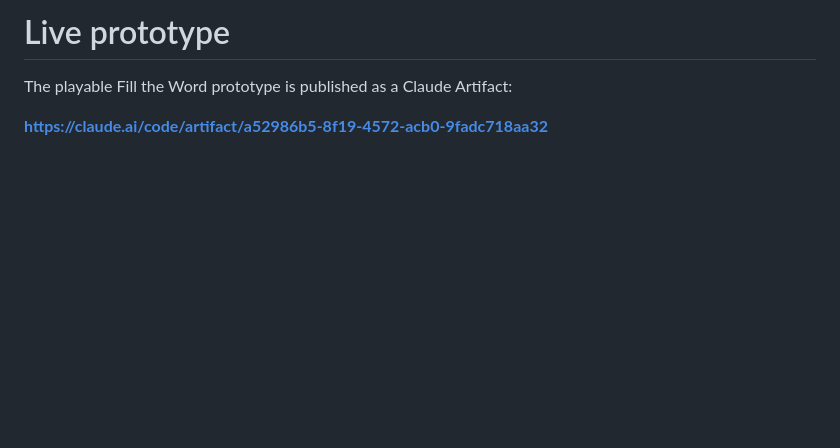
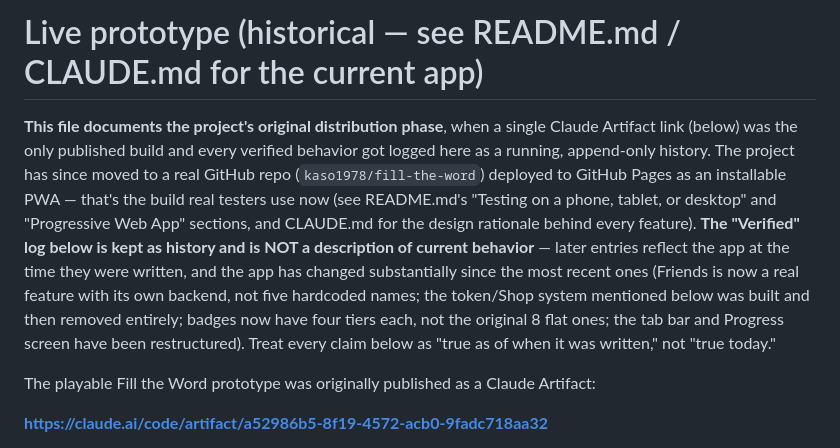
Before and after one commit to kaso1978/fill-the-word, a Markdown page: docs/PROTOTYPE.md, the part around the change. Drawn GitHub-style; blank space fills up the shorter version.

```diff
--- a/docs/PROTOTYPE.md
+++ b/docs/PROTOTYPE.md
@@ -1,6 +1,20 @@
-# Live prototype
+# Live prototype (historical — see README.md / CLAUDE.md for the current app)
 
-The playable Fill the Word prototype is published as a Claude Artifact:
+**This file documents the project's original distribution phase**, when a single Claude
+Artifact link (below) was the only published build and every verified behavior got
+logged here as a running, append-only history. The project has since moved to a real
+GitHub repo (`kaso1978/fill-the-word`) deployed to GitHub Pages as an installable PWA —
+that's the build real testers use now (see README.md's "Testing on a phone, tablet, or
+desktop" and "Progressive Web App" sections, and CLAUDE.md for the design rationale
+behind every feature). **The "Verified" log below is kept as history and is NOT a
+description of current behavior** — later entries reflect the app at the time they were
+written, and the app has changed substantially since the most recent ones (Friends is
+now a real feature with its own backend, not five hardcoded names; the token/Shop system
+mentioned below was built and then removed entirely; badges now have four tiers each,
+not the original 8 flat ones; the tab bar and Progress screen have been restructured).
+Treat every claim below as "true as of when it was written," not "true today."
+
+The playable Fill the Word prototype was originally published as a Claude Artifact:
 
 **https://claude.ai/code/artifact/a52986b5-8f19-4572-acb0-9fadc718aa32**
 
```
Also changed, not shown: CLAUDE.md (+12 -8 lines), README.md (+4 -3 lines).
